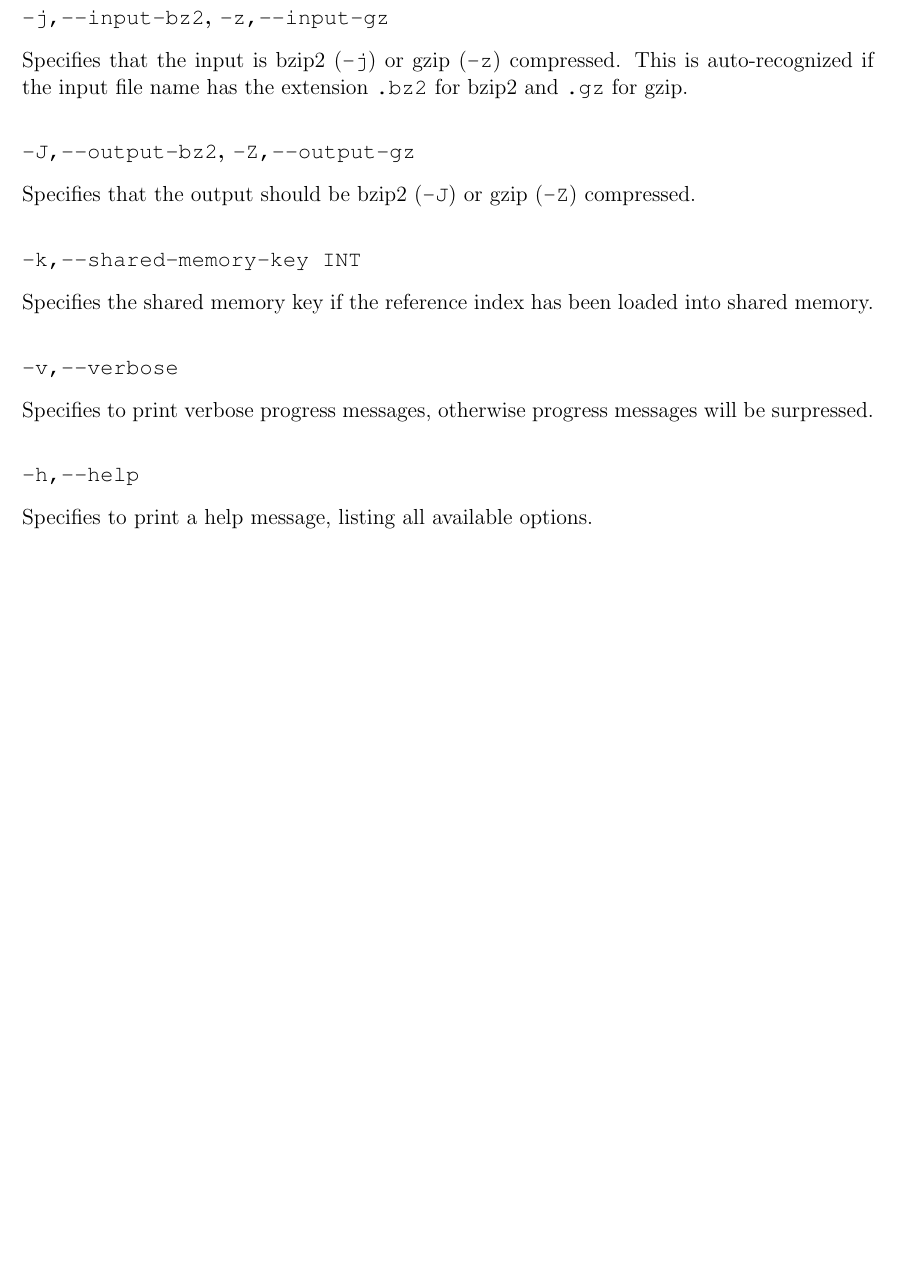
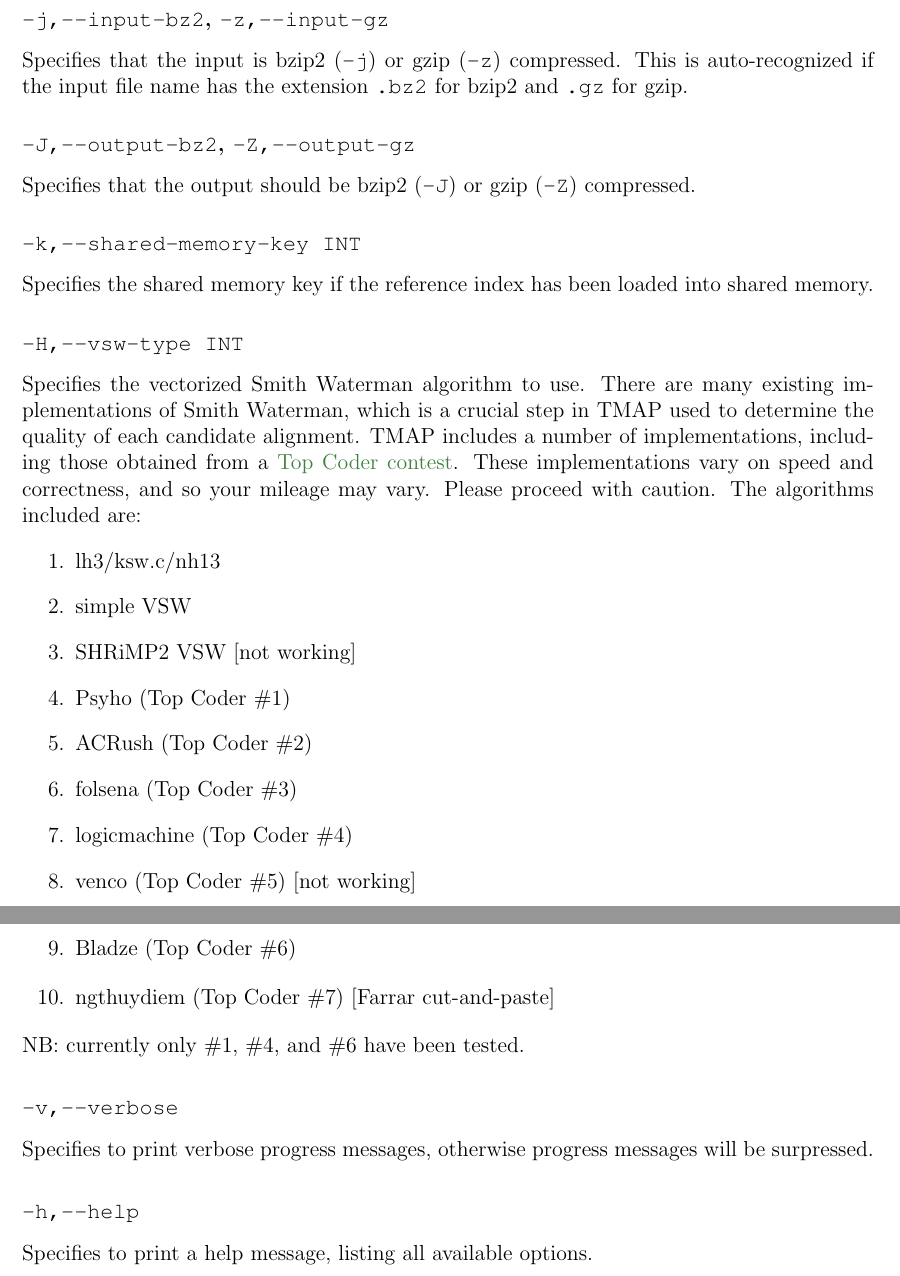
Before and after one commit to iontorrent/TMAP, a LaTeX book (doc/tmap-book.tex): part of page 11 of 37 before the commit and two parts of pages 11 and 12 of 37 after it, the two joined at a grey line, cut so that both start at the same text, the shorter picture padded with empty space. Compiled offline with pdfLaTeX.

Commit message:
* updating missing options and adding clarifications to the manual * updating --seed-step description in the command line help

```diff
--- a/doc/tmap-book.tex
+++ b/doc/tmap-book.tex
@@ -230,6 +232,26 @@ Specifies that the output should be bzip2 (\TT{-J}) or gzip (\TT{-Z}) compressed
 \subsubsection{\TT{-k,--shared-memory-key INT}}
 Specifies the shared memory key if the reference index has been loaded into shared memory.
 
+\subsubsection{\TT{-H,--vsw-type INT}}
+Specifies the vectorized Smith Waterman algorithm to use.
+There are many existing implementations of Smith Waterman, which is a crucial step in TMAP used to determine the quality of each candidate alignment.
+TMAP includes a number of implementations, including those obtained from a  \href{http://community.topcoder.com/longcontest/?module=ViewProblemStatement&rd=15078&pm=11786}{Top Coder contest}.
+These implementations vary on speed and correctness, and so your mileage may vary.
+Please proceed with caution.
+The algorithms included are:
+\begin{enumerate}
+\item lh3/ksw.c/nh13
+\item simple VSW
+\item SHRiMP2 VSW [not working]
+\item Psyho (Top Coder \#1)
+\item ACRush (Top Coder \#2)
+\item folsena (Top Coder \#3)
+\item logicmachine (Top Coder \#4)
+\item venco (Top Coder \#5) [not working]
+\item Bladze (Top Coder \#6)
+\item ngthuydiem (Top Coder \#7) [Farrar cut-and-paste]
+\end{enumerate}
+NB: currently only \#1, \#4, and \#6 have been tested.
 \subsubsection{\TT{-v,--verbose}}
 Specifies to print verbose progress messages, otherwise progress messages will be surpressed.
 
```
Also changed, not shown: doc/tmap-book.pdf, doc/tmap-book.tex (44 more changed lines), 1 other file.
